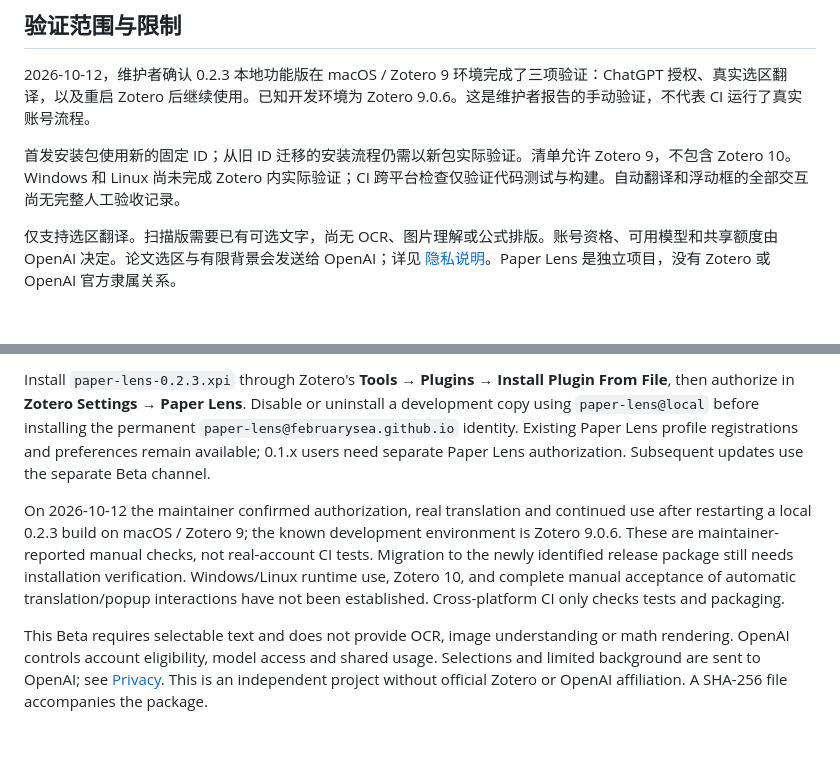
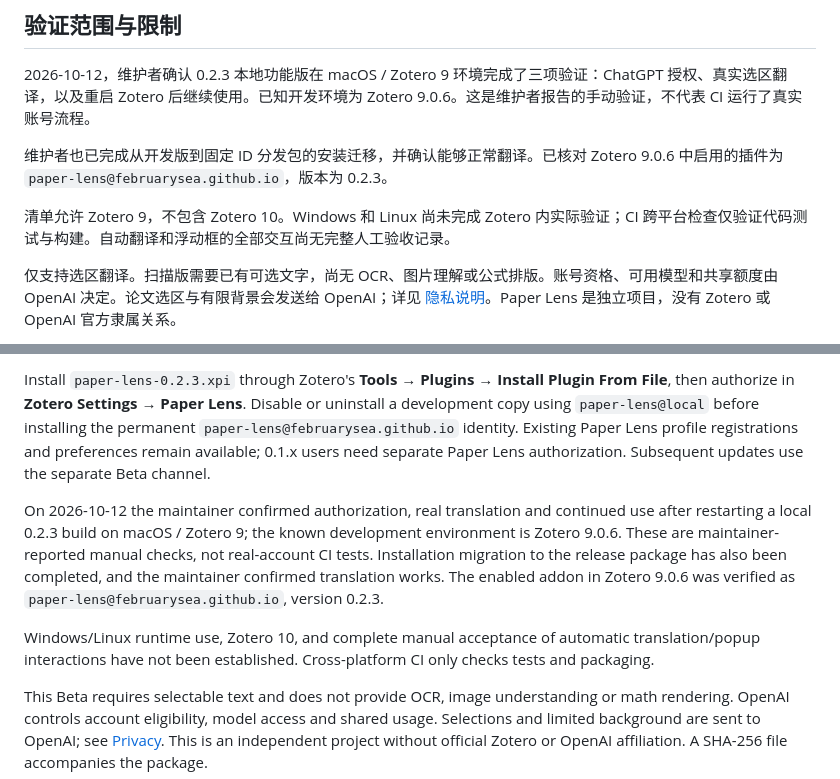
Before and after one commit to februarysea/zotero-paper-lens, a Markdown page: docs/releases/v0.2.3.md, 2 parts joined by grey strips. GitHub-like rendering; blank space fills up the shorter version.

Commit message:
Record verified migration to the release package

```diff
--- a/docs/releases/v0.2.3.md
+++ b/docs/releases/v0.2.3.md
@@ -20,7 +20,9 @@
 
 2026-10-12，维护者确认 0.2.3 本地功能版在 macOS / Zotero 9 环境完成了三项验证：ChatGPT 授权、真实选区翻译，以及重启 Zotero 后继续使用。已知开发环境为 Zotero 9.0.6。这是维护者报告的手动验证，不代表 CI 运行了真实账号流程。
 
-首发安装包使用新的固定 ID；从旧 ID 迁移的安装流程仍需以新包实际验证。清单允许 Zotero 9，不包含 Zotero 10。Windows 和 Linux 尚未完成 Zotero 内实际验证；CI 跨平台检查仅验证代码测试与构建。自动翻译和浮动框的全部交互尚无完整人工验收记录。
+维护者也已完成从开发版到固定 ID 分发包的安装迁移，并确认能够正常翻译。已核对 Zotero 9.0.6 中启用的插件为 `paper-lens@februarysea.github.io`，版本为 0.2.3。
+
+清单允许 Zotero 9，不包含 Zotero 10。Windows 和 Linux 尚未完成 Zotero 内实际验证；CI 跨平台检查仅验证代码测试与构建。自动翻译和浮动框的全部交互尚无完整人工验收记录。
 
 仅支持选区翻译。扫描版需要已有可选文字，尚无 OCR、图片理解或公式排版。账号资格、可用模型和共享额度由 OpenAI 决定。论文选区与有限背景会发送给 OpenAI；详见 [隐私说明](https://github.com/februarysea/zotero-paper-lens/blob/main/PRIVACY.md)。Paper Lens 是独立项目，没有 Zotero 或 OpenAI 官方隶属关系。
 
@@ -34,6 +36,8 @@ The first public Beta translates selected PDF text inside Zotero using Codex mod
 
 Install `paper-lens-0.2.3.xpi` through Zotero's **Tools → Plugins → Install Plugin From File**, then authorize in **Zotero Settings → Paper Lens**. Disable or uninstall a development copy using `paper-lens@local` before installing the permanent `paper-lens@februarysea.github.io` identity. Existing Paper Lens profile registrations and preferences remain available; 0.1.x users need separate Paper Lens authorization. Subsequent updates use the separate Beta channel.
 
-On 2026-10-12 the maintainer confirmed authorization, real translation and continued use after restarting a local 0.2.3 build on macOS / Zotero 9; the known development environment is Zotero 9.0.6. These are maintainer-reported manual checks, not real-account CI tests. Migration to the newly identified release package still needs installation verification. Windows/Linux runtime use, Zotero 10, and complete manual acceptance of automatic translation/popup interactions have not been established. Cross-platform CI only checks tests and packaging.
+On 2026-10-12 the maintainer confirmed authorization, real translation and continued use after restarting a local 0.2.3 build on macOS / Zotero 9; the known development environment is Zotero 9.0.6. These are maintainer-reported manual checks, not real-account CI tests. Installation migration to the release package has also been completed, and the maintainer confirmed translation works. The enabled addon in Zotero 9.0.6 was verified as `paper-lens@februarysea.github.io`, version 0.2.3.
+
+Windows/Linux runtime use, Zotero 10, and complete manual acceptance of automatic translation/popup interactions have not been established. Cross-platform CI only checks tests and packaging.
 
 This Beta requires selectable text and does not provide OCR, image understanding or math rendering. OpenAI controls account eligibility, model access and shared usage. Selections and limited background are sent to OpenAI; see [Privacy](https://github.com/februarysea/zotero-paper-lens/blob/main/PRIVACY.md). This is an independent project without official Zotero or OpenAI affiliation. A SHA-256 file accompanies the package.
```
